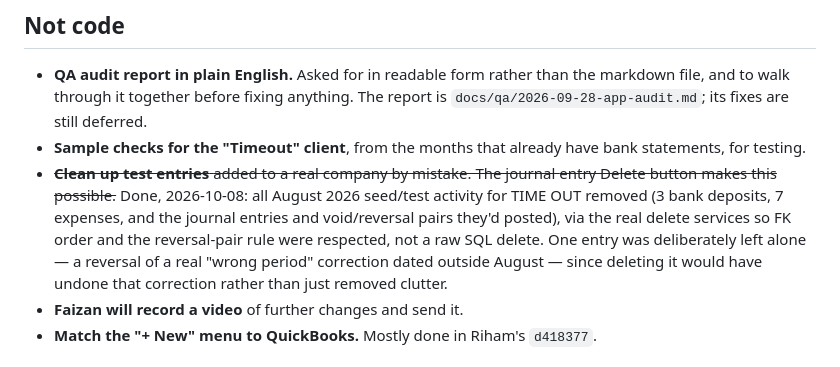
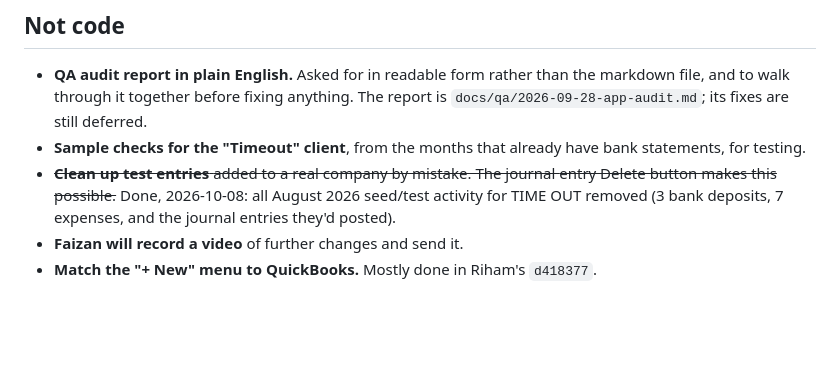
Before and after one commit to aheedk/accounting-app, a Markdown page: docs/meetings/2026-10-01-follow-ups.md, the part around the change. GitHub-like rendering; blank space fills up the shorter version.

Commit message:
docs(meetings): trim implementation detail from the cleanup note
Co-Authored-By: Claude Sonnet 5 <noreply@anthropic.com>

```diff
--- a/docs/meetings/2026-10-01-follow-ups.md
+++ b/docs/meetings/2026-10-01-follow-ups.md
@@ -87,11 +87,7 @@ marked **10-01**.
 - ~~**Clean up test entries** added to a real company by mistake. The journal
   entry Delete button makes this possible.~~ Done, 2026-10-08: all August 2026
   seed/test activity for TIME OUT removed (3 bank deposits, 7 expenses, and
-  the journal entries and void/reversal pairs they'd posted), via the real
-  delete services so FK order and the reversal-pair rule were respected, not
-  a raw SQL delete. One entry was deliberately left alone — a reversal of a
-  real "wrong period" correction dated outside August — since deleting it
-  would have undone that correction rather than just removed clutter.
+  the journal entries they'd posted).
 - **Faizan will record a video** of further changes and send it.
 - **Match the "+ New" menu to QuickBooks.** Mostly done in Riham's `d418377`.
 
```
